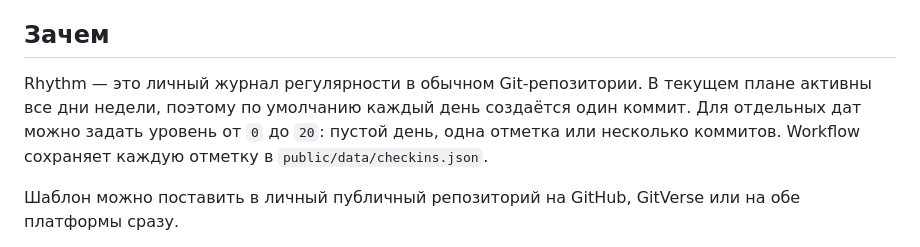
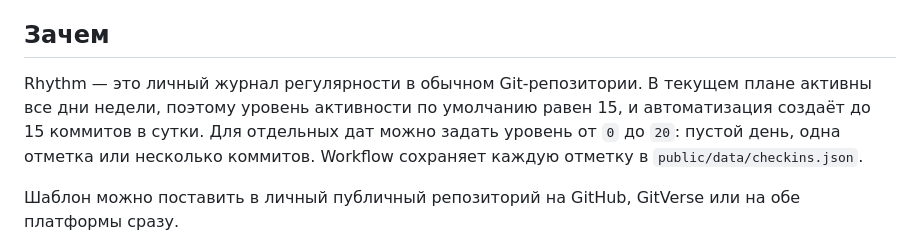
Before and after one commit to volqiii/rhythm, a Markdown page: README.md, the part around the change. Rendered like a GitHub page.

Commit message:
docs: describe 15 daily check-ins

```diff
--- a/README.md
+++ b/README.md
@@ -8,7 +8,7 @@
 
 ## Зачем
 
-Rhythm — это личный журнал регулярности в обычном Git-репозитории. В текущем плане активны все дни недели, поэтому по умолчанию каждый день создаётся один коммит. Для отдельных дат можно задать уровень от `0` до `20`: пустой день, одна отметка или несколько коммитов. Workflow сохраняет каждую отметку в `public/data/checkins.json`.
+Rhythm — это личный журнал регулярности в обычном Git-репозитории. В текущем плане активны все дни недели, поэтому уровень активности по умолчанию равен 15, и автоматизация создаёт до 15 коммитов в сутки. Для отдельных дат можно задать уровень от `0` до `20`: пустой день, одна отметка или несколько коммитов. Workflow сохраняет каждую отметку в `public/data/checkins.json`.
 
 Шаблон можно поставить в личный публичный репозиторий на GitHub, GitVerse или на обе платформы сразу.
 
```
